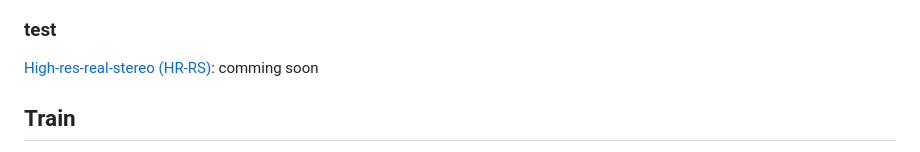
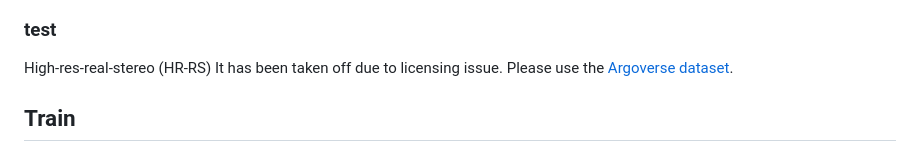
Before and after one commit to gengshan-y/high-res-stereo, a Markdown page: README.md, the part around the change. Drawn GitHub-style.

```diff
--- a/README.md
+++ b/README.md
@@ -73,7 +73,7 @@ uncertainty map (brighter->higher uncertainty)
 - [Eth3D](https://www.eth3d.net/datasets#low-res-two-view-training-data)
 
 ### test
-[High-res-real-stereo (HR-RS)](): comming soon
+High-res-real-stereo (HR-RS) It has been taken off due to licensing issue. Please use the [Argoverse dataset](https://eval.ai/web/challenges/challenge-page/1704/overview).
 
 ## Train
 1. Download and extract training data in folder /d/. Training data include Middlebury train set, HR-VS, KITTI-12/15, ETH3D, and SceneFlow.
```
